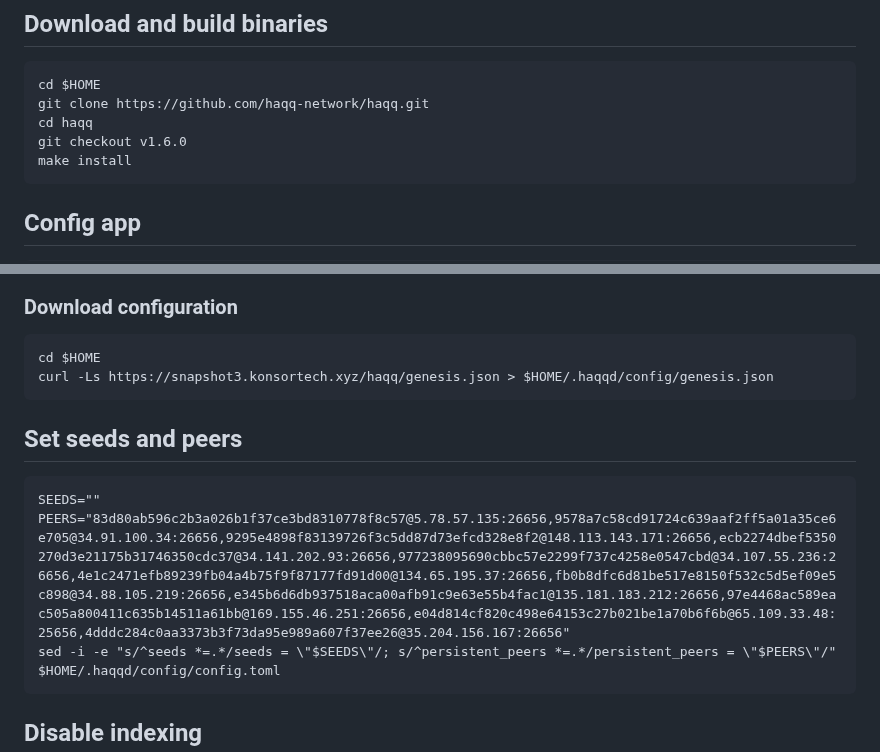
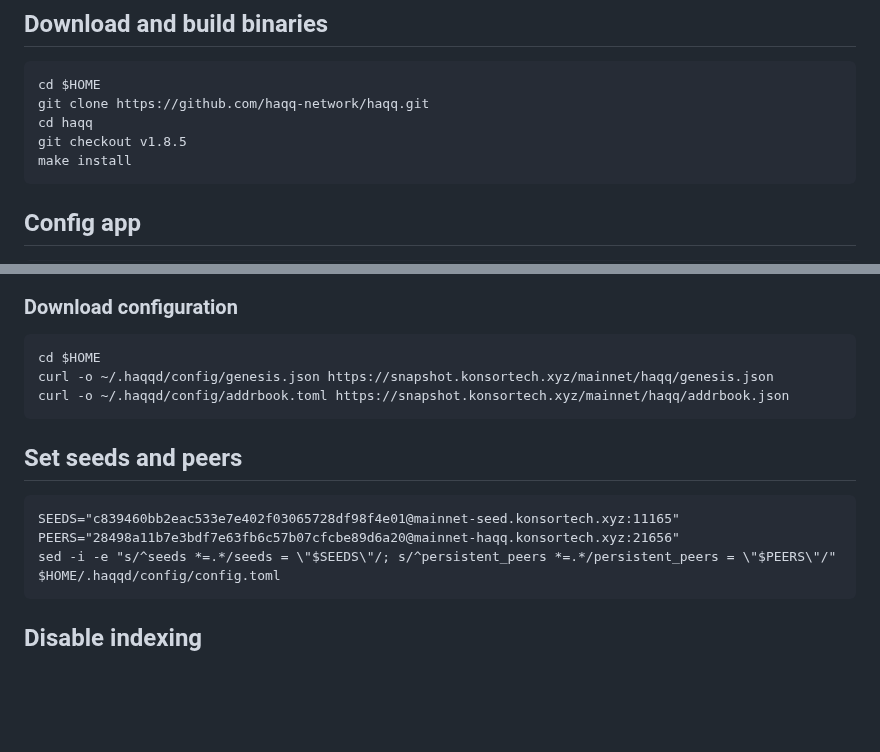
Before and after one commit to konsortech/Node, a Markdown page: Mainnet/Haqq/readme.md, 2 parts joined by grey strips. Drawn GitHub-style; blank space fills up the shorter version.

````diff
--- a/Mainnet/Haqq/readme.md
+++ b/Mainnet/Haqq/readme.md
@@ -47,7 +47,7 @@ fi
 cd $HOME
 git clone https://github.com/haqq-network/haqq.git
 cd haqq
-git checkout v1.6.0
+git checkout v1.8.5
 make install
 ```
 
@@ -64,13 +64,14 @@ haqqd init $NODENAME --chain-id $HAQQ_CHAIN_ID
 ### Download configuration
 ```
 cd $HOME
-curl -Ls https://snapshot3.konsortech.xyz/haqq/genesis.json > $HOME/.haqqd/config/genesis.json
+curl -o ~/.haqqd/config/genesis.json https://snapshot.konsortech.xyz/mainnet/haqq/genesis.json
+curl -o ~/.haqqd/config/addrbook.toml https://snapshot.konsortech.xyz/mainnet/haqq/addrbook.json
 ```
 
 ## Set seeds and peers
 ```
-SEEDS=""
-PEERS="83d80ab596c2b3a026b1f37ce3bd8310778f8c57@5.78.57.135:26656,9578a7c58cd91724c639aaf2ff5a01a35ce6e705@34.91.100.34:26656,9295e4898f83139726f3c5dd87d73efcd328e8f2@148.113.143.171:26656,ecb2274dbef5350270d3e21175b31746350cdc37@34.141.202.93:26656,977238095690cbbc57e2299f737c4258e0547cbd@34.107.55.236:26656,4e1c2471efb89239fb04a4b75f9f87177fd91d00@134.65.195.37:26656,fb0b8dfc6d81be517e8150f532c5d5ef09e5c898@34.88.105.219:26656,e345b6d6db937518aca00afb91c9e63e55b4fac1@135.181.183.212:26656,97e4468ac589eac505a800411c635b14511a61bb@169.155.46.251:26656,e04d814cf820c498e64153c27b021be1a70b6f6b@65.109.33.48:25656,4dddc284c0aa3373b3f73da95e989a607f37ee26@35.204.156.167:26656"
+SEEDS="c839460bb2eac533e7e402f03065728df98f4e01@mainnet-seed.konsortech.xyz:11165"
+PEERS="28498a11b7e3bdf7e63fb6c57b07cfcbe89d6a20@mainnet-haqq.konsortech.xyz:21656"
 sed -i -e "s/^seeds *=.*/seeds = \"$SEEDS\"/; s/^persistent_peers *=.*/persistent_peers = \"$PEERS\"/" $HOME/.haqqd/config/config.toml
 ```
 
````
